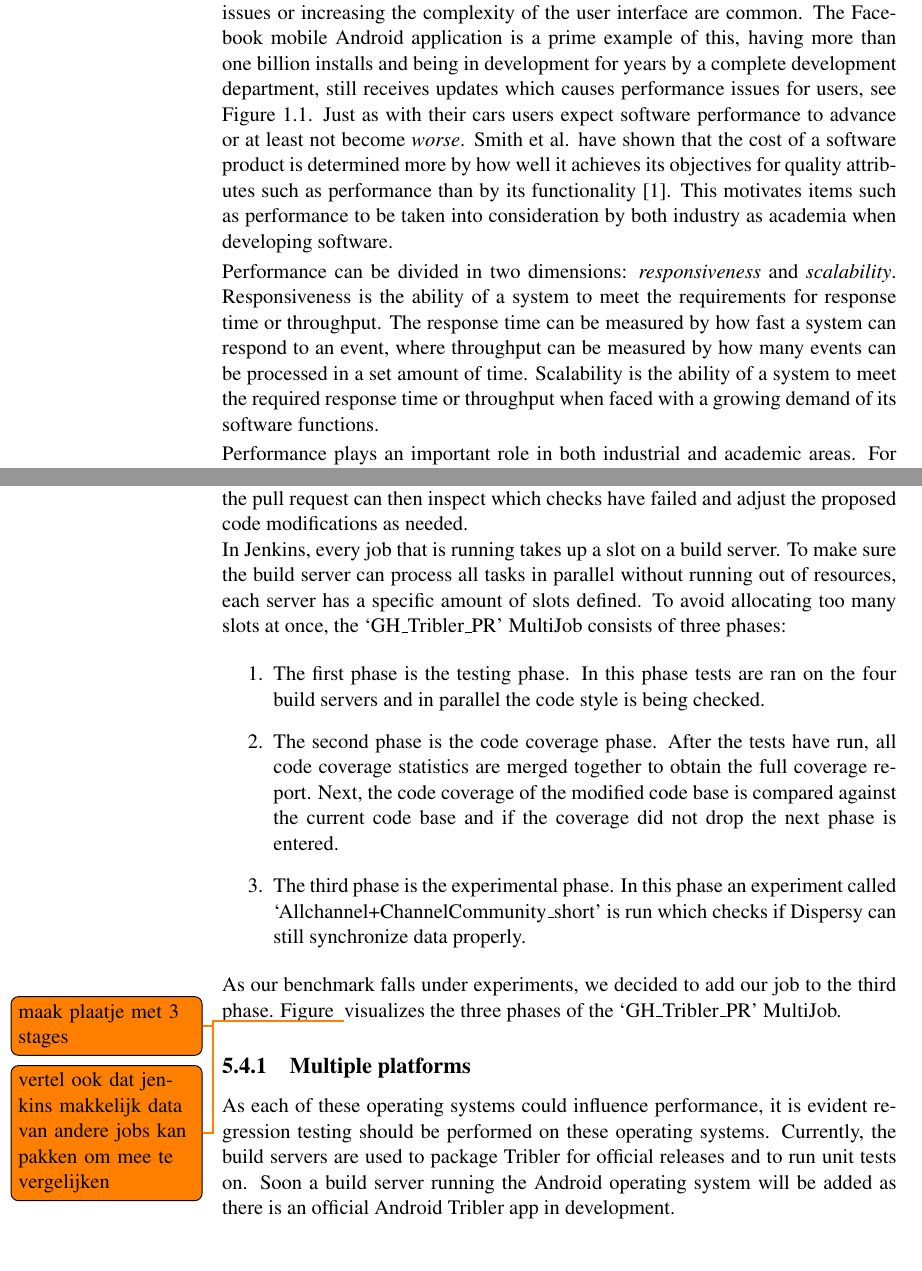
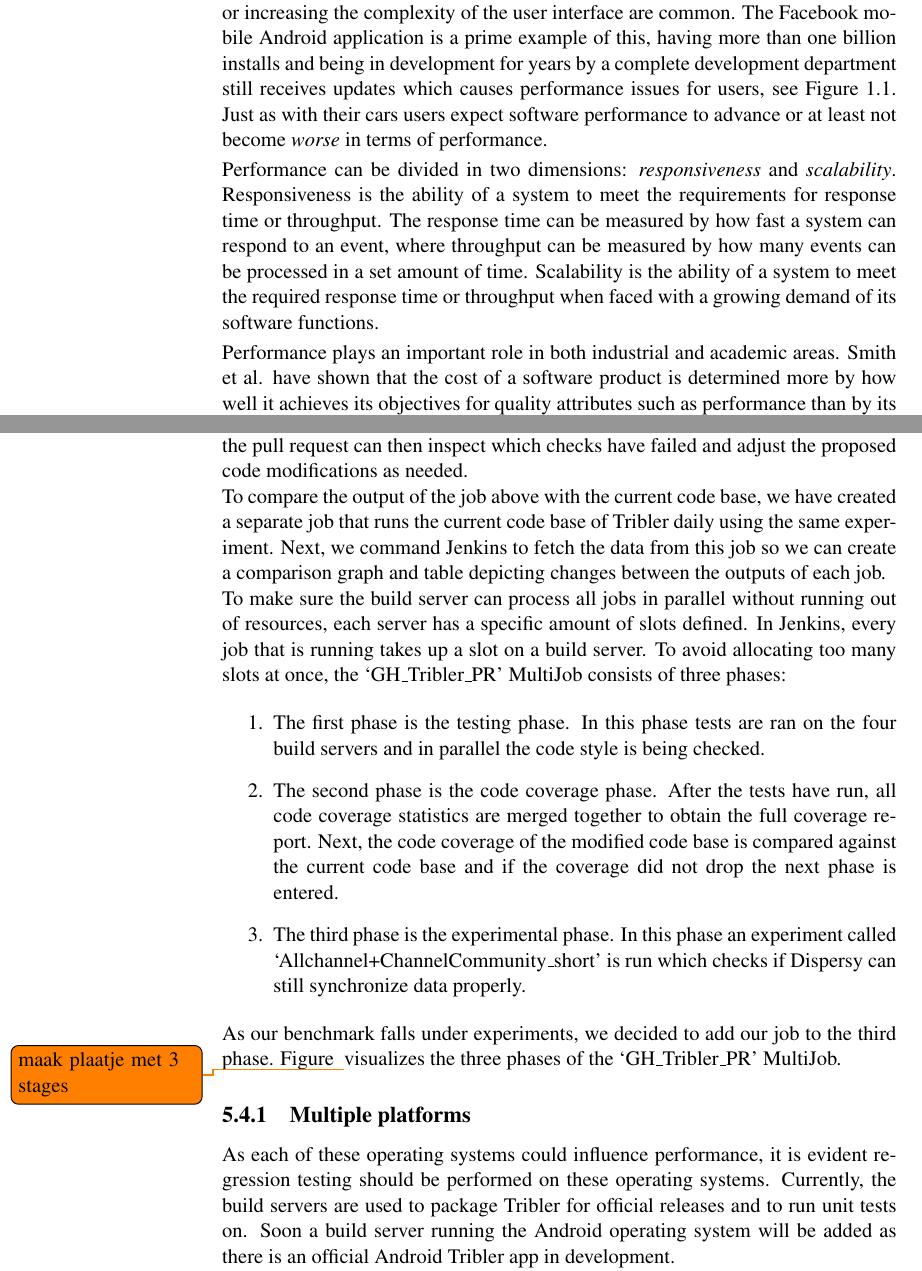
Before and after one commit to lfdversluis/thesis, a LaTeX thesis (thesis.tex, which reads introduction/introduction.tex, regressiontesting/regressiontesting.tex): two parts of pages 11 and 42 of 57, joined at a grey line, cut so that both start at the same text, the shorter picture padded with empty space. Compiled offline with pdfLaTeX.

Commit message:
some work

```diff
--- a/introduction/introduction.tex
+++ b/introduction/introduction.tex
@@ -15,10 +15,8 @@ Performance is a make-or-break quality for software.
 In today's society we expect manufacturers to progress in their expertise and their products to advance.
 We take for granted that new cars have a larger radius, are more powerful, less pollute and more safe with each iteration of design.
 In contrast, software does not has this image; software updates breaking functionalities, adding severe performance issues or increasing the complexity of the user interface are common.
-The Facebook mobile Android application is a prime example of this, having more than one billion installs and being in development for years by a complete development department, still receives updates which causes performance issues for users, see Figure~\ref{fig:facebook_bad_reviews}.
-Just as with their cars users expect software performance to advance or at least not become \emph{worse}.
-Smith et al. have shown that the cost of a software product is determined more by how well it achieves its objectives for quality attributes such as performance than by its functionality \cite{smith2003software}.
-This motivates items such as performance to be taken into consideration by both industry as academia when developing software.
+The Facebook mobile Android application is a prime example of this, having more than one billion installs and being in development for years by a complete development department still receives updates which causes performance issues for users, see Figure~\ref{fig:facebook_bad_reviews}.
+Just as with their cars users expect software performance to advance or at least not become \emph{worse} in terms of performance.
 
 \begin{figure}[h]
 	\centering
@@ -33,6 +31,7 @@ The response time can be measured by how fast a system can respond to an event,
 Scalability is the ability of a system to meet the required response time or throughput when faced with a growing demand of its software functions.
 
 Performance plays an important role in both industrial and academic areas.
+Smith et al. have shown that the cost of a software product is determined more by how well it achieves its objectives for quality attributes such as performance than by its functionality \cite{smith2003software}.
 For instance, an increase of 500 milliseconds latency in Google's search results could cause 20\% traffic loss \cite{mayer2009search}.
 The deterioration of performance introduced by changes is often referred to as \emph{performance regression}.
 Performance regression can lead to several undesired consequences such as damaged customer relationships as the software does not meet its required performance.
--- a/regressiontesting/regressiontesting.tex
+++ b/regressiontesting/regressiontesting.tex
@@ -153,8 +153,11 @@ This \enquote{GH\_Tribler\_PR} MultiJob runs whenever a user pushes a commit to
 Whenever this performance regression job, or any other of the mentioned checks, fails -- indicating performance regression has occured -- the \enquote{GH\_Tribler\_PR} is marked as failed.
 The author of the pull request can then inspect which checks have failed and adjust the proposed code modifications as needed.
 
+To compare the output of the job  above with the current code base, we have created a separate job that runs the current code base of Tribler daily using the same experiment.
+Next, we command Jenkins to fetch the data from this job so we can create a comparison graph and table depicting changes between the outputs of each job.
+
+To make sure the build server can process all jobs in parallel without running out of resources, each server has a specific amount of slots defined.
 In Jenkins, every job that is running takes up a slot on a build server.
-To make sure the build server can process all tasks in parallel without running out of resources, each server has a specific amount of slots defined.
 To avoid allocating too many slots at once, the \enquote{GH\_Tribler\_PR} MultiJob consists of three phases:
 
 \begin{enumerate}
@@ -165,8 +168,6 @@ To avoid allocating too many slots at once, the \enquote{GH\_Tribler\_PR} MultiJ
 
 As our benchmark falls under experiments, we decided to add our job to the third phase.
 Figure~ \todo{maak plaatje met 3 stages} visualizes the three phases of the \enquote{GH\_Tribler\_PR} MultiJob.
-
-\todo{vertel ook dat jenkins makkelijk data van andere jobs kan pakken om mee te vergelijken}
 
 \subsection{Multiple platforms}
 
```
Also changed, not shown: regressiontesting/regressiontesting.tex (4 more changed lines).
